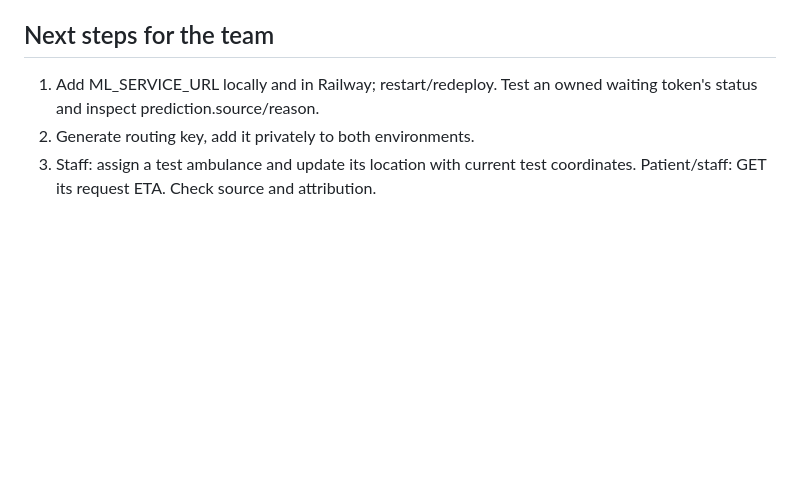
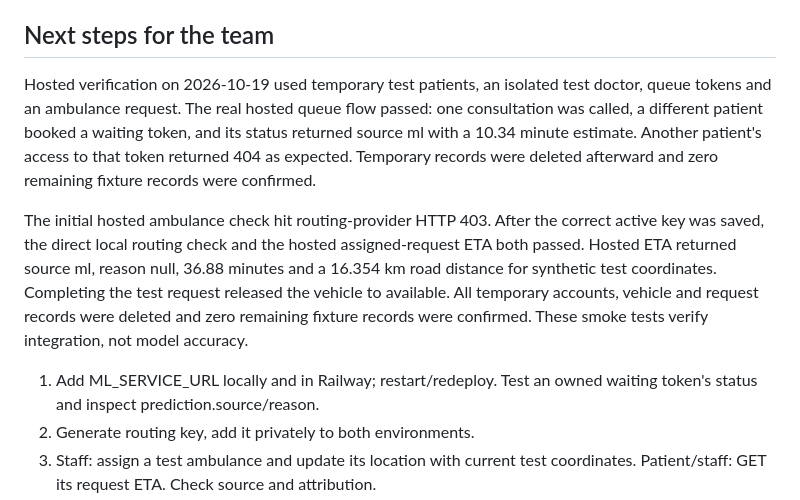
Before and after one commit to saumyasolanki41-sys/smart-hospital-queue-management-system, a Markdown page: docs/ML-INTEGRATION.md, the part around the change. Drawn GitHub-style; blank space fills up the shorter version.

Commit message:
Add ML testing update

```diff
--- a/docs/ML-INTEGRATION.md
+++ b/docs/ML-INTEGRATION.md
@@ -150,6 +150,21 @@ requires a fresh vehicle location and an owner/staff token. No runtime dependenc
 
 ## Next steps for the team
 
+Hosted verification on 2026-10-19 used temporary test patients, an isolated test
+doctor, queue tokens and an ambulance request. The real hosted queue flow passed:
+one consultation was called, a different patient booked a waiting token, and its
+status returned source ml with a 10.34 minute estimate. Another patient's access
+to that token returned 404 as expected. Temporary records were deleted afterward
+and zero remaining fixture records were confirmed.
+
+The initial hosted ambulance check hit routing-provider HTTP 403. After the
+correct active key was saved, the direct local routing check and the hosted
+assigned-request ETA both passed. Hosted ETA returned source ml, reason null,
+36.88 minutes and a 16.354 km road distance for synthetic test coordinates.
+Completing the test request released the vehicle to available. All temporary
+accounts, vehicle and request records were deleted and zero remaining fixture
+records were confirmed. These smoke tests verify integration, not model accuracy.
+
 1. Add ML_SERVICE_URL locally and in Railway; restart/redeploy. Test an owned
    waiting token's status and inspect prediction.source/reason.
 2. Generate routing key, add it privately to both environments.
```
